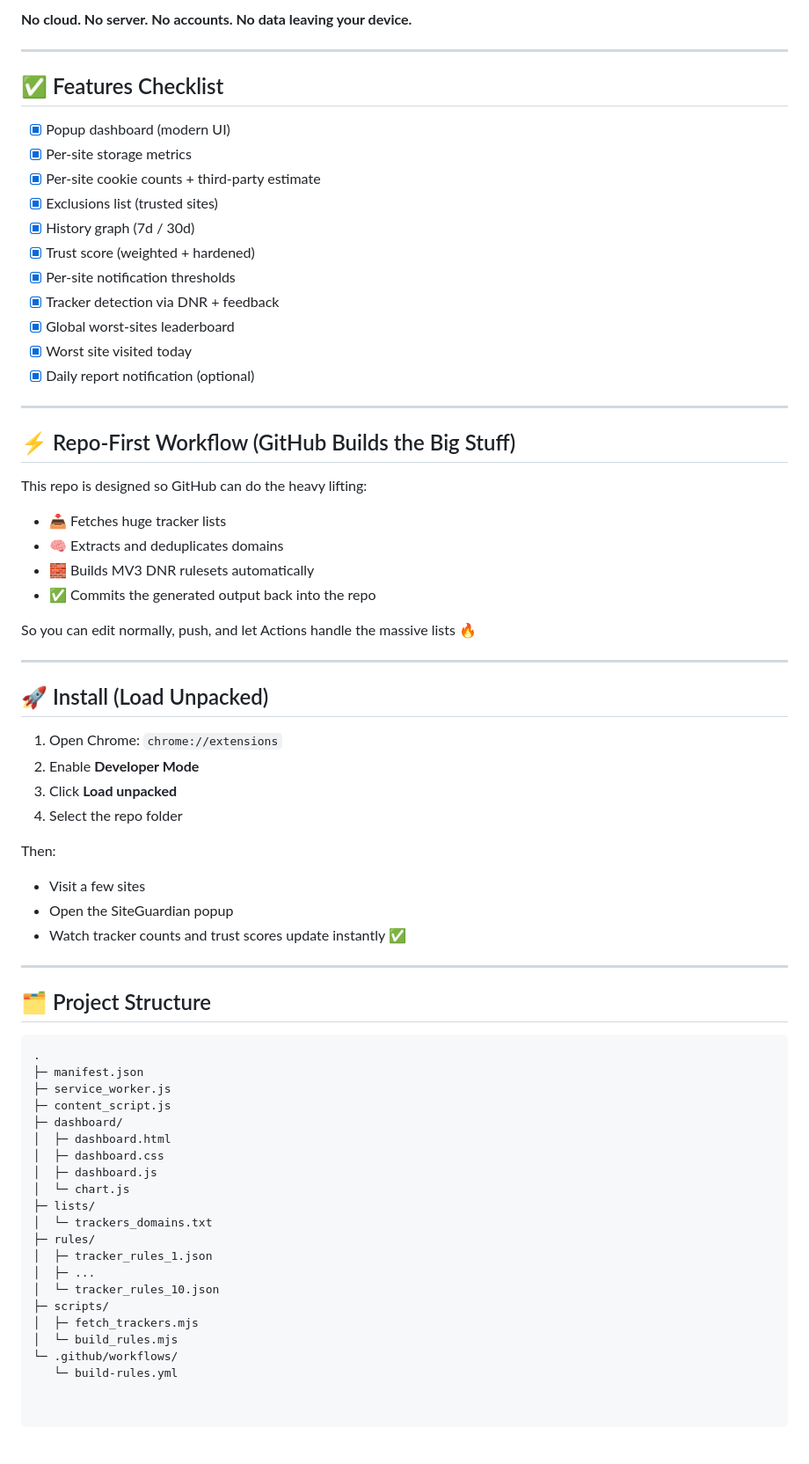
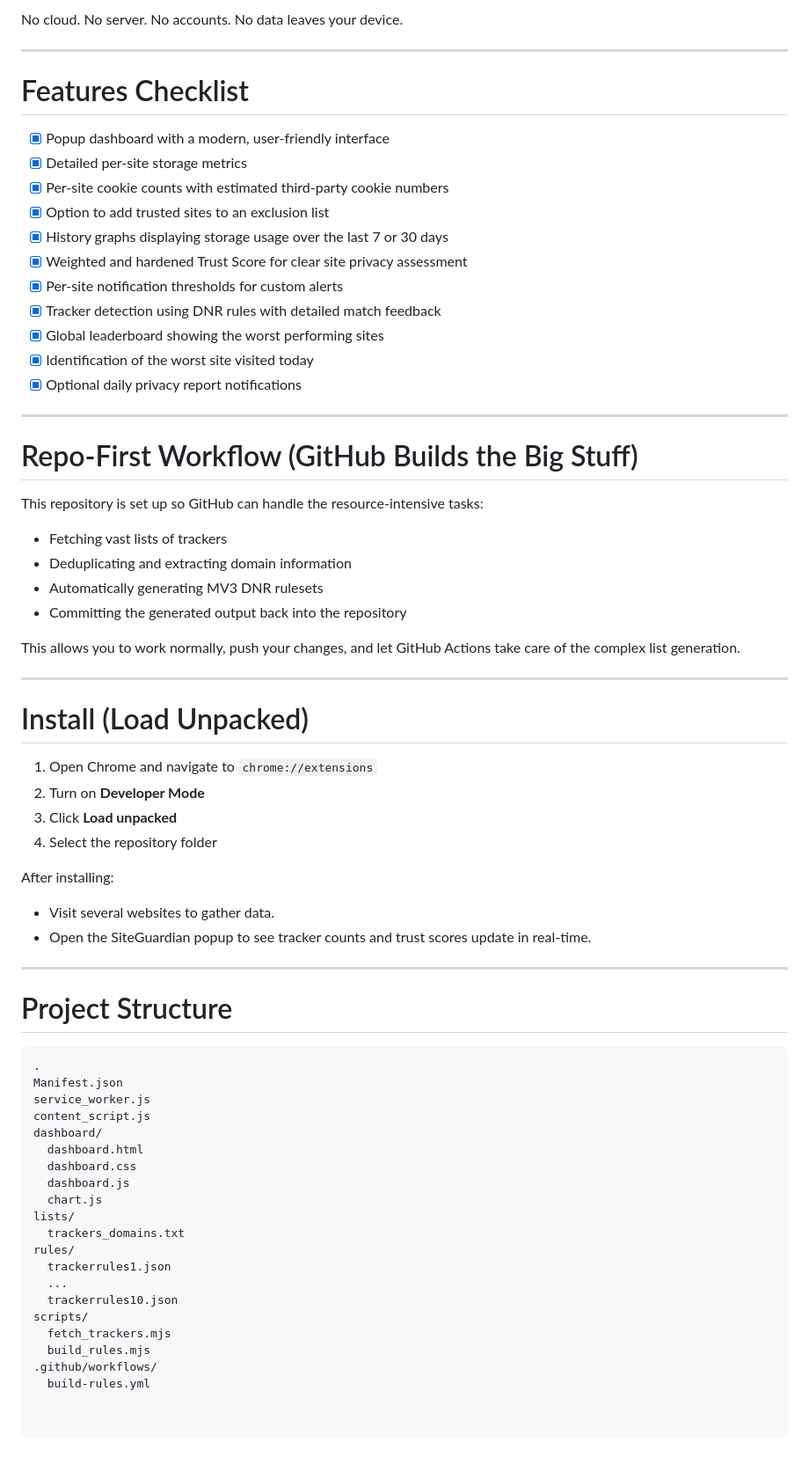
Before and after one commit to SageTheDev67/SiteGuardian, a Markdown page: README.md, the part around one of its changes. Shown at 88% size. Rendered like a GitHub page.

````diff
--- a/README.md
+++ b/README.md
@@ -67,70 +75,71 @@ SiteGuardian calculates a **Trust Score (0–100)** using weighted signals like:
 
-**No cloud. No server. No accounts. No data leaving your device.**
+No cloud. No server. No accounts. No data leaves your device.
 
 ---
 
-## ✅ Features Checklist
+# Features Checklist
 
-- [x] Popup dashboard (modern UI)
-- [x] Per-site storage metrics
-- [x] Per-site cookie counts + third-party estimate
-- [x] Exclusions list (trusted sites)
-- [x] History graph (7d / 30d)
-- [x] Trust score (weighted + hardened)
-- [x] Per-site notification thresholds
-- [x] Tracker detection via DNR + feedback
-- [x] Global worst-sites leaderboard
-- [x] Worst site visited today
-- [x] Daily report notification (optional)
+- [x] Popup dashboard with a modern, user-friendly interface
+- [x] Detailed per-site storage metrics
+- [x] Per-site cookie counts with estimated third-party cookie numbers
+- [x] Option to add trusted sites to an exclusion list
+- [x] History graphs displaying storage usage over the last 7 or 30 days
+- [x] Weighted and hardened Trust Score for clear site privacy assessment
+- [x] Per-site notification thresholds for custom alerts
+- [x] Tracker detection using DNR rules with detailed match feedback
+- [x] Global leaderboard showing the worst performing sites
+- [x] Identification of the worst site visited today
+- [x] Optional daily privacy report notifications
 
 ---
 
-## ⚡ Repo-First Workflow (GitHub Builds the Big Stuff)
+# Repo-First Workflow (GitHub Builds the Big Stuff)
 
-This repo is designed so GitHub can do the heavy lifting:
-- 📥 Fetches huge tracker lists
-- 🧠 Extracts and deduplicates domains
-- 🧱 Builds MV3 DNR rulesets automatically
-- ✅ Commits the generated output back into the repo
+This repository is set up so GitHub can handle the resource-intensive tasks:
 
-So you can edit normally, push, and let Actions handle the massive lists 🔥
+- Fetching vast lists of trackers
+- Deduplicating and extracting domain information
+- Automatically generating MV3 DNR rulesets
+- Committing the generated output back into the repository
+
+This allows you to work normally, push your changes, and let GitHub Actions take care of the complex list generation.
 
 ---
 
-## 🚀 Install (Load Unpacked)
+# Install (Load Unpacked)
 
-1. Open Chrome: `chrome://extensions`
-2. Enable **Developer Mode**
+1. Open Chrome and navigate to `chrome://extensions`
+2. Turn on **Developer Mode**
 3. Click **Load unpacked**
-4. Select the repo folder
+4. Select the repository folder
 
-Then:
-- Visit a few sites
-- Open the SiteGuardian popup
-- Watch tracker counts and trust scores update instantly ✅
+After installing:
+
+- Visit several websites to gather data.
+- Open the SiteGuardian popup to see tracker counts and trust scores update in real-time.
 
 ---
 
-## 🗂️ Project Structure
+# Project Structure
 
 ```txt
 .
-├─ manifest.json
-├─ service_worker.js
-├─ content_script.js
-├─ dashboard/
-│  ├─ dashboard.html
-│  ├─ dashboard.css
-│  ├─ dashboard.js
-│  └─ chart.js
-├─ lists/
-│  └─ trackers_domains.txt
-├─ rules/
-│  ├─ tracker_rules_1.json
-│  ├─ ...
-│  └─ tracker_rules_10.json
-├─ scripts/
-│  ├─ fetch_trackers.mjs
-│  └─ build_rules.mjs
-└─ .github/workflows/
-   └─ build-rules.yml
+Manifest.json
+service_worker.js
+content_script.js
+dashboard/
+  dashboard.html
+  dashboard.css
+  dashboard.js
+  chart.js
+lists/
+  trackers_domains.txt
+rules/
+  trackerrules1.json
+  ...
+  trackerrules10.json
+scripts/
+  fetch_trackers.mjs
+  build_rules.mjs
+.github/workflows/
+  build-rules.yml
````
Also changed, not shown: other parts of README.md (+55 -47 lines).
